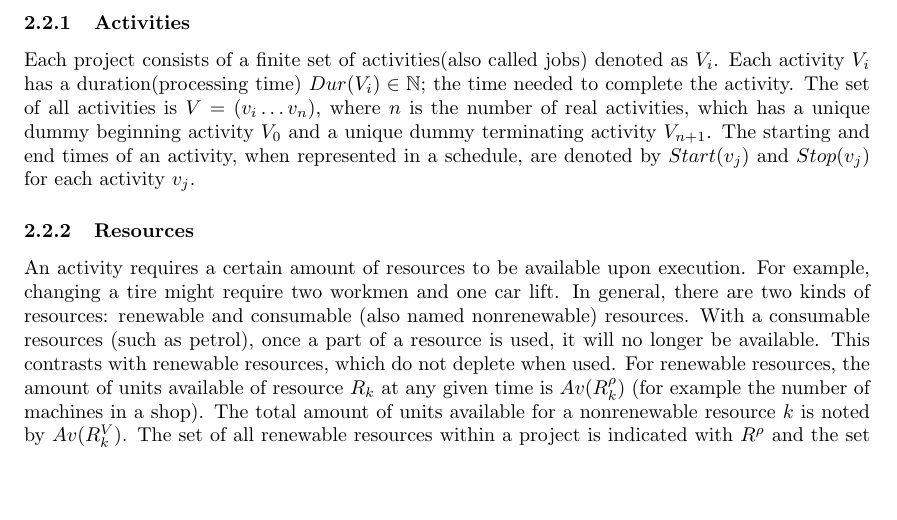
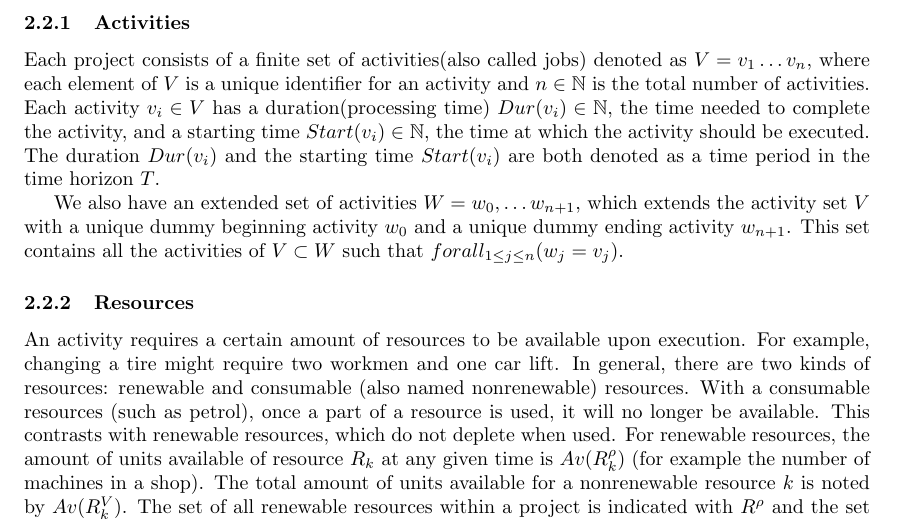
Before and after one commit to deazurain/rrcs, a LaTeX paper (rrcs.tex): part of page 4 of 13, cut so that both start at the same text, the shorter picture padded with empty space. Compiled offline with pdfLaTeX.

Commit message:
Activities

```diff
--- a/rrcs.tex
+++ b/rrcs.tex
@@ -103,10 +103,10 @@ Projects composed of activities, resources and constraints are introduced and a
 First, some terminology is discussed followed by a problem definition.
 
 \subsubsection{Activities}
-Each project consists of a finite set of activities(also called jobs) denoted as $V_i$.
-Each activity $V_i$ has a duration(processing time) $Dur(V_i) \in \mathbb{N}$; the time needed to complete the activity.
-The set of all activities is $V = (v_i \ldots v_n)$, where $n$ is the number of real activities, which has a unique dummy beginning activity $V_0$ and a unique dummy terminating activity $V_{n+1}$.
-The starting and end times of an activity, when represented in a schedule, are denoted by $Start(v_j)$ and $Stop(v_j)$ for each activity $v_j$.
+Each project consists of a finite set of activities(also called jobs) denoted as $V = v_1 \ldots v_n$, where each element of $V$ is a unique identifier for an activity and $n \in \mathbb{N}$ is the total number of activities.
+Each activity $v_i \in V$ has a duration(processing time) $Dur(v_i) \in \mathbb{N}$, the time needed to complete the activity, and a starting time $Start(v_i) \in \mathbb{N}$, the time at which the activity should be executed. The duration $Dur(v_i)$ and the starting time $Start(v_i)$ are both denoted as a time period in the time horizon $T$.
+
+We also have an extended set of activities $W = w_0, \ldots w_{n+1}$, which extends the activity set $V$ with a unique dummy beginning activity $w_0$ and a unique dummy ending activity $w_{n+1}$. This set contains all the activities of $V \subset W$ such that $forall_{1 \leq j \leq n}(w_j = v_j)$.
 
 \subsubsection{Resources}
 An activity requires a certain amount of resources to be available upon execution.
```
